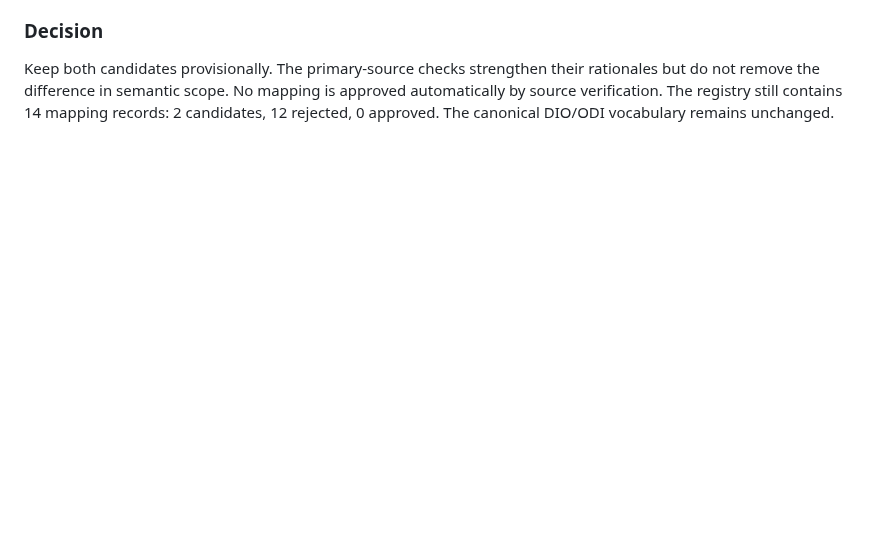
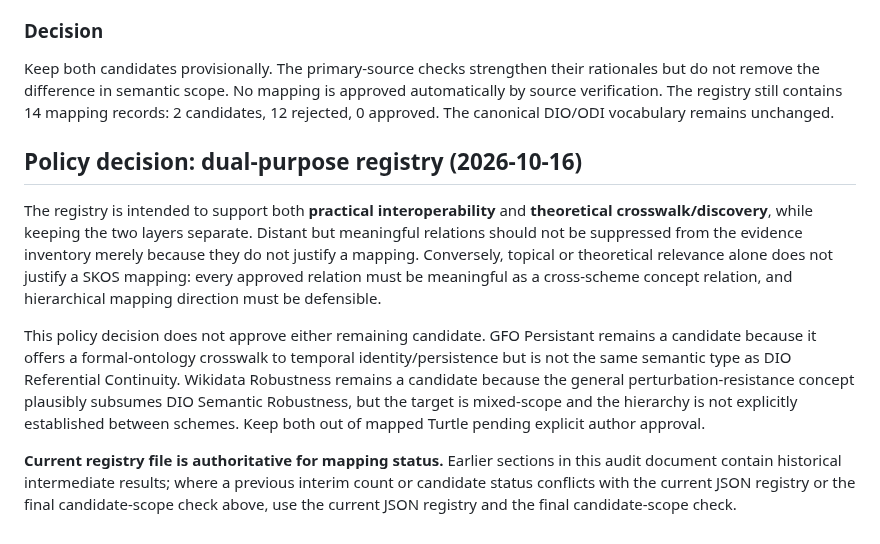
Before and after one commit to dan-beranek/dio-odi-reference-model, a Markdown page: metadata/external-concept-mapping-audit.md, the part around the change. Drawn GitHub-style; blank space fills up the shorter version.

Commit message:
Record dual-purpose mapping policy and resolve audit status precedence

```diff
--- a/metadata/external-concept-mapping-audit.md
+++ b/metadata/external-concept-mapping-audit.md
@@ -247,3 +247,12 @@ The current Wikidata definition describes robustness as the ability of an object
 ### Decision
 
 Keep both candidates provisionally. The primary-source checks strengthen their rationales but do not remove the difference in semantic scope. No mapping is approved automatically by source verification. The registry still contains 14 mapping records: 2 candidates, 12 rejected, 0 approved. The canonical DIO/ODI vocabulary remains unchanged.
+
+
+## Policy decision: dual-purpose registry (2026-10-16)
+
+The registry is intended to support both **practical interoperability** and **theoretical crosswalk/discovery**, while keeping the two layers separate. Distant but meaningful relations should not be suppressed from the evidence inventory merely because they do not justify a mapping. Conversely, topical or theoretical relevance alone does not justify a SKOS mapping: every approved relation must be meaningful as a cross-scheme concept relation, and hierarchical mapping direction must be defensible.
+
+This policy decision does not approve either remaining candidate. GFO Persistant remains a candidate because it offers a formal-ontology crosswalk to temporal identity/persistence but is not the same semantic type as DIO Referential Continuity. Wikidata Robustness remains a candidate because the general perturbation-resistance concept plausibly subsumes DIO Semantic Robustness, but the target is mixed-scope and the hierarchy is not explicitly established between schemes. Keep both out of mapped Turtle pending explicit author approval.
+
+**Current registry file is authoritative for mapping status.** Earlier sections in this audit document contain historical intermediate results; where a previous interim count or candidate status conflicts with the current JSON registry or the final candidate-scope check above, use the current JSON registry and the final candidate-scope check.
```
